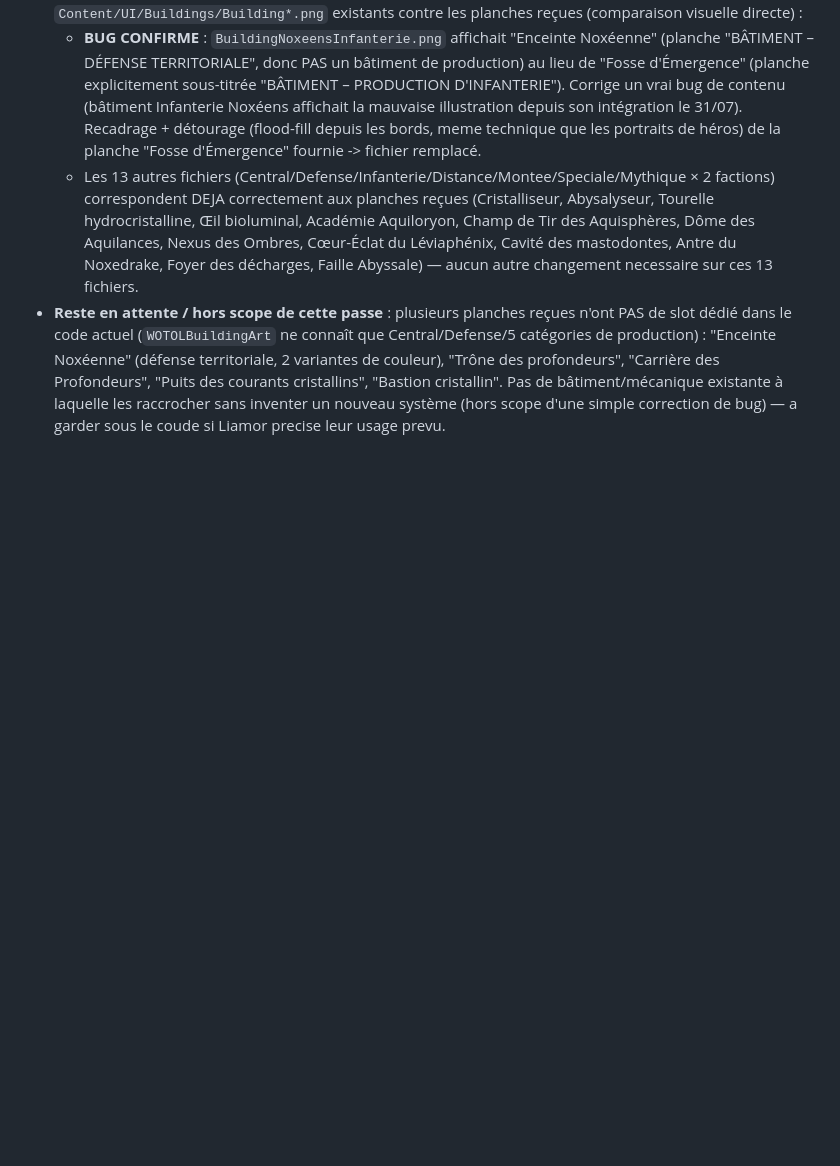
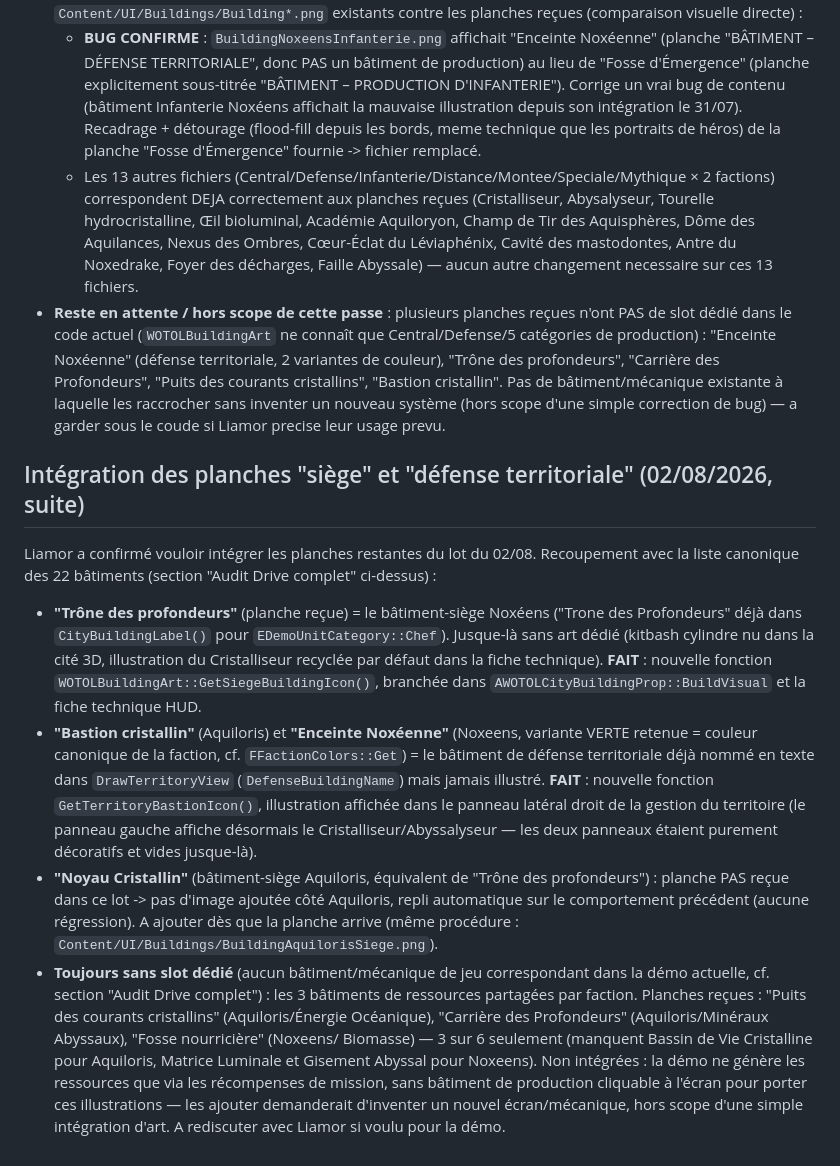
Before and after one commit to liamor95/Wotol, a Markdown page: TODO_WOTOL.md, the part around the change. Drawn GitHub-style; blank space fills up the shorter version.

Commit message:
TODO : documenter l'intégration des bâtiments siège/bastion

```diff
--- a/TODO_WOTOL.md
+++ b/TODO_WOTOL.md
@@ -2502,3 +2502,35 @@ des armes a celui des unites. Contexte : test complet prevu sur PC dans ~2 jours
   cristallins", "Bastion cristallin". Pas de bâtiment/mécanique existante à laquelle les
   raccrocher sans inventer un nouveau système (hors scope d'une simple correction de bug) —
   a garder sous le coude si Liamor precise leur usage prevu.
+
+## Intégration des planches "siège" et "défense territoriale" (02/08/2026, suite)
+
+Liamor a confirmé vouloir intégrer les planches restantes du lot du 02/08. Recoupement avec
+la liste canonique des 22 bâtiments (section "Audit Drive complet" ci-dessus) :
+
+- **"Trône des profondeurs"** (planche reçue) = le bâtiment-siège Noxéens ("Trone des
+  Profondeurs" déjà dans `CityBuildingLabel()` pour `EDemoUnitCategory::Chef`). Jusque-là
+  sans art dédié (kitbash cylindre nu dans la cité 3D, illustration du Cristalliseur recyclée
+  par défaut dans la fiche technique). **FAIT** : nouvelle fonction
+  `WOTOLBuildingArt::GetSiegeBuildingIcon()`, branchée dans `AWOTOLCityBuildingProp::BuildVisual`
+  et la fiche technique HUD.
+- **"Bastion cristallin"** (Aquiloris) et **"Enceinte Noxéenne"** (Noxeens, variante VERTE
+  retenue = couleur canonique de la faction, cf. `FFactionColors::Get`) = le bâtiment de
+  défense territoriale déjà nommé en texte dans `DrawTerritoryView` (`DefenseBuildingName`)
+  mais jamais illustré. **FAIT** : nouvelle fonction `GetTerritoryBastionIcon()`, illustration
+  affichée dans le panneau latéral droit de la gestion du territoire (le panneau gauche
+  affiche désormais le Cristalliseur/Abyssalyseur — les deux panneaux étaient purement
+  décoratifs et vides jusque-là).
+- **"Noyau Cristallin"** (bâtiment-siège Aquiloris, équivalent de "Trône des profondeurs") :
+  planche PAS reçue dans ce lot -> pas d'image ajoutée côté Aquiloris, repli automatique sur
+  le comportement précédent (aucune régression). A ajouter dès que la planche arrive (même
+  procédure : `Content/UI/Buildings/BuildingAquilorisSiege.png`).
+- **Toujours sans slot dédié** (aucun bâtiment/mécanique de jeu correspondant dans la démo
+  actuelle, cf. section "Audit Drive complet") : les 3 bâtiments de ressources partagées par
+  faction. Planches reçues : "Puits des courants cristallins" (Aquiloris/Énergie Océanique),
+  "Carrière des Profondeurs" (Aquiloris/Minéraux Abyssaux), "Fosse nourricière" (Noxeens/
+  Biomasse) — 3 sur 6 seulement (manquent Bassin de Vie Cristalline pour Aquiloris, Matrice
+  Luminale et Gisement Abyssal pour Noxeens). Non intégrées : la démo ne génère les ressources
+  que via les récompenses de mission, sans bâtiment de production cliquable à l'écran pour
+  porter ces illustrations — les ajouter demanderait d'inventer un nouvel écran/mécanique, hors
+  scope d'une simple intégration d'art. A rediscuter avec Liamor si voulu pour la démo.
```
